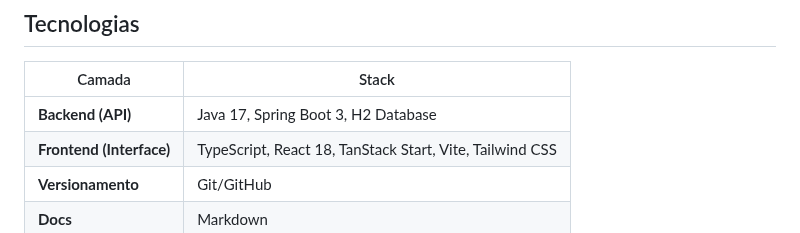
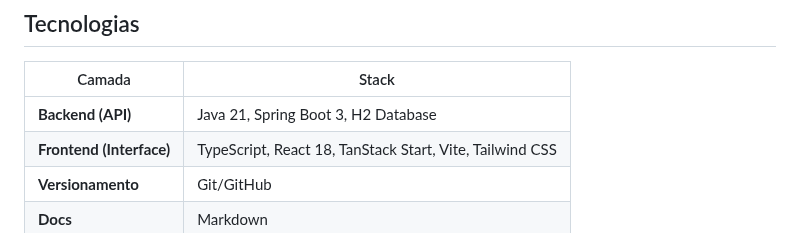
Before and after one commit to miglitopictures/hemotrack, a Markdown page: README.md, the part around the change. Drawn GitHub-style.

Commit message:
Update Java version from 17 to 21 in README

```diff
--- a/README.md
+++ b/README.md
@@ -13,7 +13,7 @@ Uma aplicação web que gerencia e distribui hemocomponentes (bolsas de sangue)
 
 | Camada | Stack |
 |--------|-------|
-| **Backend (API)** | Java 17, Spring Boot 3, H2 Database |
+| **Backend (API)** | Java 21, Spring Boot 3, H2 Database |
 | **Frontend (Interface)** | TypeScript, React 18, TanStack Start, Vite, Tailwind CSS |
 | **Versionamento** | Git/GitHub |
 | **Docs** | Markdown |
```
